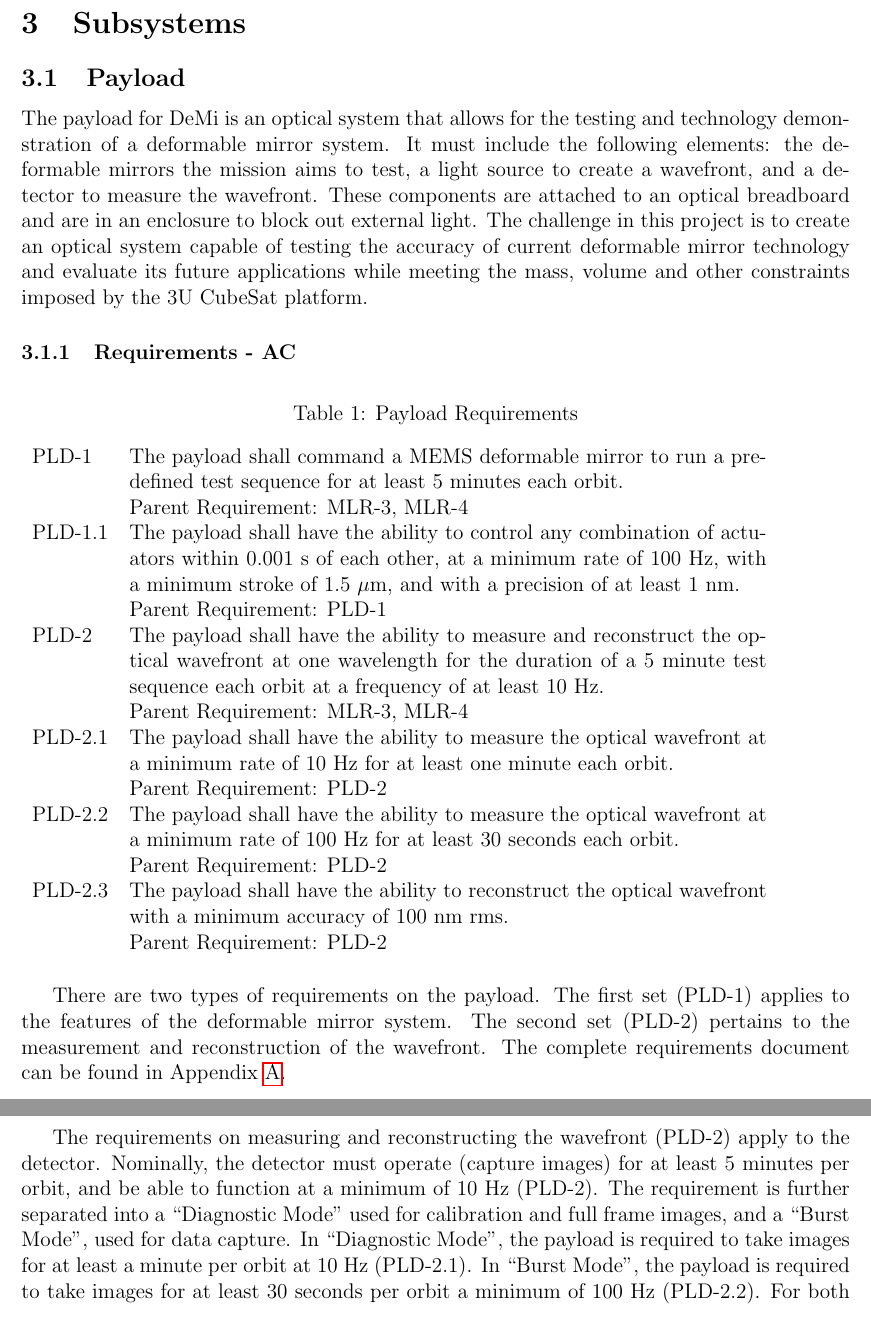
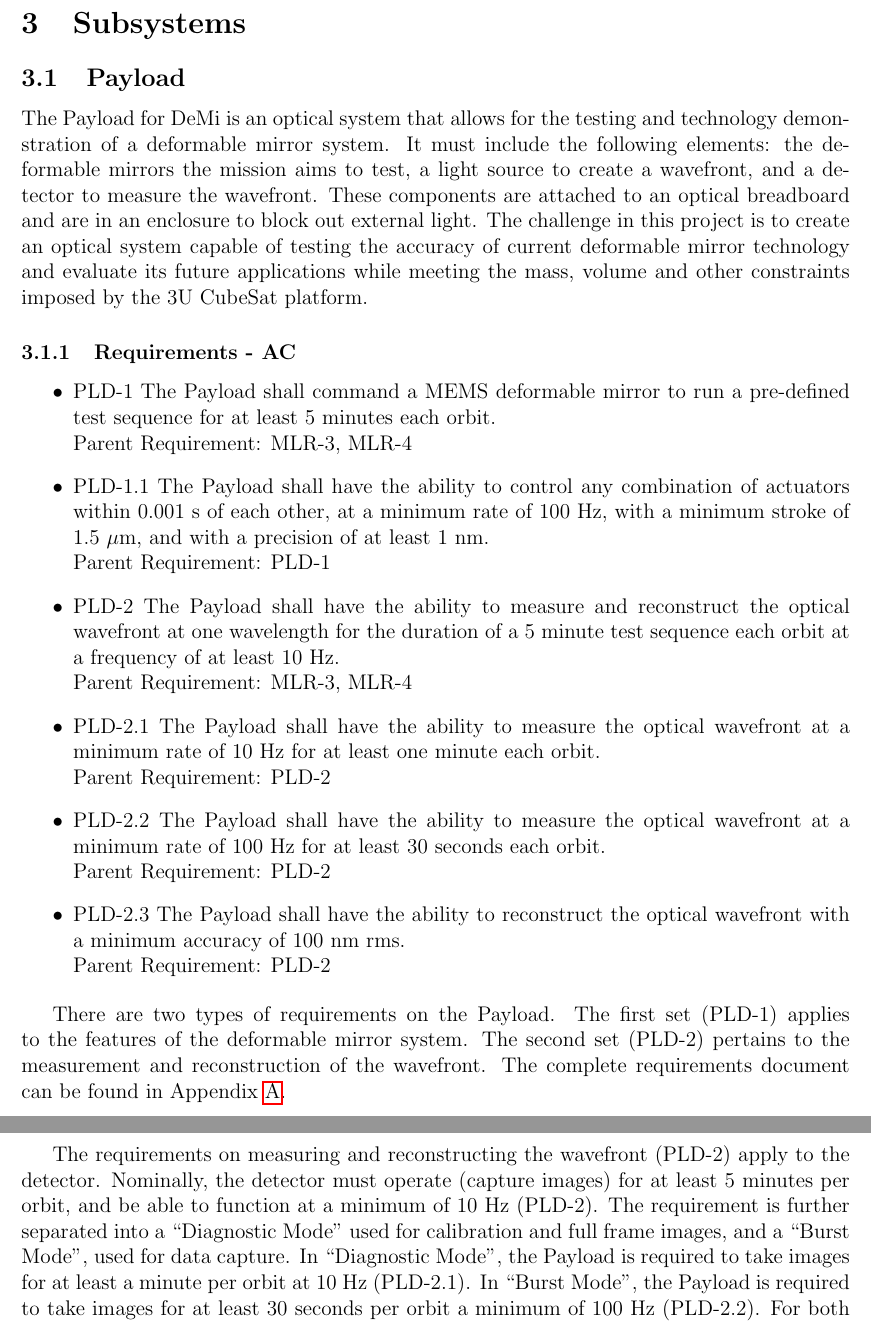
Before and after one commit to jimclark/16.83-DeMi-Final-Report, a LaTeX document (DeMi.tex): two parts of pages 15 and 16 of 83, joined at a grey line, cut so that both start at the same text. Compiled offline with pdfLaTeX.

Commit message:
Minor edits to payload

```diff
--- a/DeMi.tex
+++ b/DeMi.tex
@@ -223,7 +223,7 @@ Curerntly, the power system design carries a tight margin. The solar panels and
 % PAYLOAD
 
 		\subsection{Payload}
-The payload for DeMi is an optical system that allows for the testing
+The Payload for DeMi is an optical system that allows for the testing
 and technology demonstration of a deformable mirror system.  It must include the following  elements: the deformable mirrors the
 mission aims to test, a light source to create a wavefront, and a detector to measure the wavefront.  These components are attached
 to an optical breadboard and are in an enclosure to block out external
@@ -231,27 +231,24 @@ light.  The challenge in this project is to create an optical system capable of
 
 \subsubsection{Requirements - AC}\label{sec:payload_requirements}
 
-\begin{table}[ht]
-\caption{Payload Requirements}
-\begin{tabular}{l p{5in}}
-PLD-1 & The payload shall command a MEMS deformable mirror to run a pre-defined test sequence for at least 5 minutes each orbit. \\
-& Parent Requirement: MLR-3, MLR-4\\
-PLD-1.1 & The payload shall have the ability to control any combination of actuators within 0.001 s of each other, at a minimum rate of 100 Hz, with a minimum stroke of 1.5  $\mu$m, and with a precision of at least 1 nm.\\
-& Parent Requirement: PLD-1\\
-PLD-2 & The payload shall have the ability to measure and reconstruct the optical wavefront at one wavelength for the duration of a 5 minute test sequence each orbit at a frequency of at least 10 Hz.\\
-& Parent Requirement: MLR-3, MLR-4\\
-PLD-2.1 & The payload shall have the ability to measure the optical wavefront at a minimum rate of 10 Hz for at least one minute each orbit.\\
-& Parent Requirement: PLD-2\\
-PLD-2.2 & The payload shall have the ability to measure the optical wavefront at a minimum rate of 100 Hz for at least 30 seconds each orbit.\\
-& Parent Requirement: PLD-2\\
-PLD-2.3 & The payload shall have the ability to reconstruct the optical wavefront with a minimum accuracy of 100 nm rms.\\
-& Parent Requirement: PLD-2\\
-\end{tabular}\label{table:payload_requirements}
-\end{table}
-
-There are two types of requirements on the payload.  The first set (PLD-1) applies to the features of the deformable mirror system.  The second set (PLD-2) pertains to the measurement and reconstruction of the wavefront.  The complete requirements document can be found in Appendix~\ref{app:requirements}.
-
-The requirements on measuring and reconstructing the wavefront (PLD-2) apply to the detector.  Nominally, the detector must operate (capture images) for at least 5 minutes per orbit, and be able to function at a minimum of 10 Hz (PLD-2). The requirement is further separated into a ``Diagnostic Mode'' used for calibration and full frame images, and a ``Burst Mode'', used for data capture.  In ``Diagnostic Mode'', the payload is required to take images for at least a minute per orbit at 10 Hz (PLD-2.1).  In ``Burst Mode'', the payload is required to take images for at least 30 seconds per orbit a minimum of 100 Hz (PLD-2.2).  For both modes, the reconstruction accuracy must be a maximum of 100 nm rms (PLD-2.3).
+\begin{itemize}
+\item{PLD-1} The Payload shall command a MEMS deformable mirror to run a pre-defined test sequence for at least 5 minutes each orbit. \\
+Parent Requirement: MLR-3, MLR-4
+\item{PLD-1.1} The Payload shall have the ability to control any combination of actuators within 0.001 s of each other, at a minimum rate of 100 Hz, with a minimum stroke of 1.5  $\mu$m, and with a precision of at least 1 nm.\\
+Parent Requirement: PLD-1
+\item PLD-2 The Payload shall have the ability to measure and reconstruct the optical wavefront at one wavelength for the duration of a 5 minute test sequence each orbit at a frequency of at least 10 Hz.\\
+Parent Requirement: MLR-3, MLR-4
+\item PLD-2.1 The Payload shall have the ability to measure the optical wavefront at a minimum rate of 10 Hz for at least one minute each orbit.\\
+Parent Requirement: PLD-2
+\item PLD-2.2 The Payload shall have the ability to measure the optical wavefront at a minimum rate of 100 Hz for at least 30 seconds each orbit.\\
+Parent Requirement: PLD-2
+\item PLD-2.3 The Payload shall have the ability to reconstruct the optical wavefront with a minimum accuracy of 100 nm rms.\\
+Parent Requirement: PLD-2
+\end{itemize}
+
+There are two types of requirements on the Payload.  The first set (PLD-1) applies to the features of the deformable mirror system.  The second set (PLD-2) pertains to the measurement and reconstruction of the wavefront.  The complete requirements document can be found in Appendix~\ref{app:requirements}.
+
+The requirements on measuring and reconstructing the wavefront (PLD-2) apply to the detector.  Nominally, the detector must operate (capture images) for at least 5 minutes per orbit, and be able to function at a minimum of 10 Hz (PLD-2). The requirement is further separated into a ``Diagnostic Mode'' used for calibration and full frame images, and a ``Burst Mode'', used for data capture.  In ``Diagnostic Mode'', the Payload is required to take images for at least a minute per orbit at 10 Hz (PLD-2.1).  In ``Burst Mode'', the Payload is required to take images for at least 30 seconds per orbit a minimum of 100 Hz (PLD-2.2).  For both modes, the reconstruction accuracy must be a maximum of 100 nm rms (PLD-2.3).
 
 			\subsubsection{Decisions Made and Trade Studies}
 
```
Also changed, not shown: DeMi.tex (14 more changed lines).
